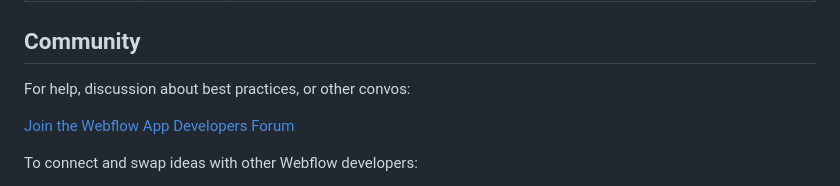
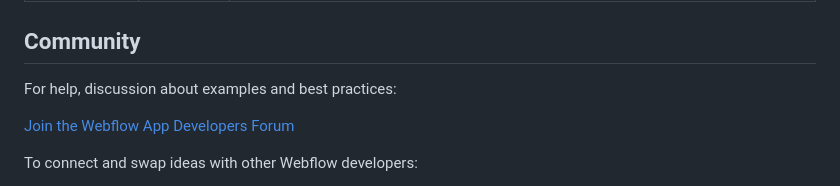
Before and after one commit to Webflow-Examples/code-components-examples, a Markdown page: multi-step-form/README.md, the part around the change. Rendered like a GitHub page.

Commit message:
improved readme

```diff
--- a/multi-step-form/README.md
+++ b/multi-step-form/README.md
@@ -230,7 +230,7 @@ This component connects Airtable for configuration, Webflow for presentation, an
 
 ## Community
 
-For help, discussion about best practices, or other convos:
+For help, discussion about examples and best practices:
 
 [Join the Webflow App Developers Forum](https://discourse.webflow.com/c/app-developers/90)
 
```
